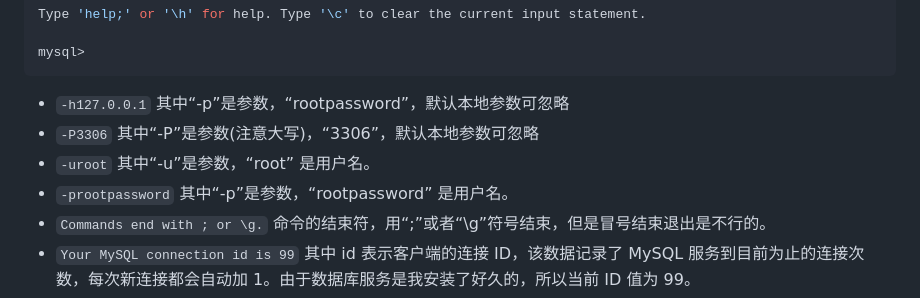
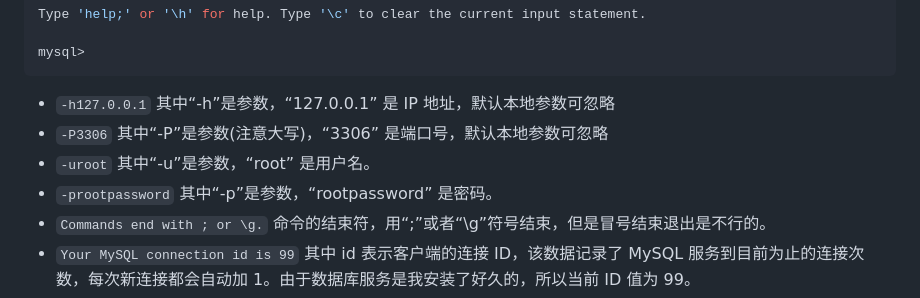
Before and after one commit to jaywcjlove/mysql-tutorial, a Markdown page: docs/chapter3/3.1.md, the part around the change. GitHub-like rendering.

Commit message:
doc: 修正 mysql 命令参数说明 (#41)

````diff
--- a/docs/chapter3/3.1.md
+++ b/docs/chapter3/3.1.md
@@ -39,10 +39,10 @@ Type 'help;' or '\h' for help. Type '\c' to clear the current input statement.
 mysql>
 ```
 
-- `-h127.0.0.1` 其中“-p”是参数，“rootpassword”，默认本地参数可忽略
-- `-P3306` 其中“-P”是参数(注意大写)，“3306”，默认本地参数可忽略
+- `-h127.0.0.1` 其中“-h”是参数，“127.0.0.1” 是 IP 地址，默认本地参数可忽略
+- `-P3306` 其中“-P”是参数(注意大写)，“3306” 是端口号，默认本地参数可忽略
 - `-uroot` 其中“-u”是参数，“root” 是用户名。
-- `-prootpassword` 其中“-p”是参数，“rootpassword” 是用户名。
+- `-prootpassword` 其中“-p”是参数，“rootpassword” 是密码。
 - `Commands end with ; or \g.` 命令的结束符，用“;”或者“\g”符号结束，但是冒号结束退出是不行的。
 - `Your MySQL connection id is 99` 其中 id 表示客户端的连接 ID，该数据记录了 MySQL 服务到目前为止的连接次数，每次新连接都会自动加 1。由于数据库服务是我安装了好久的，所以当前 ID 值为 99。
 - `Server version: 5.7.14 MySQL` MySQL的版本。
````
